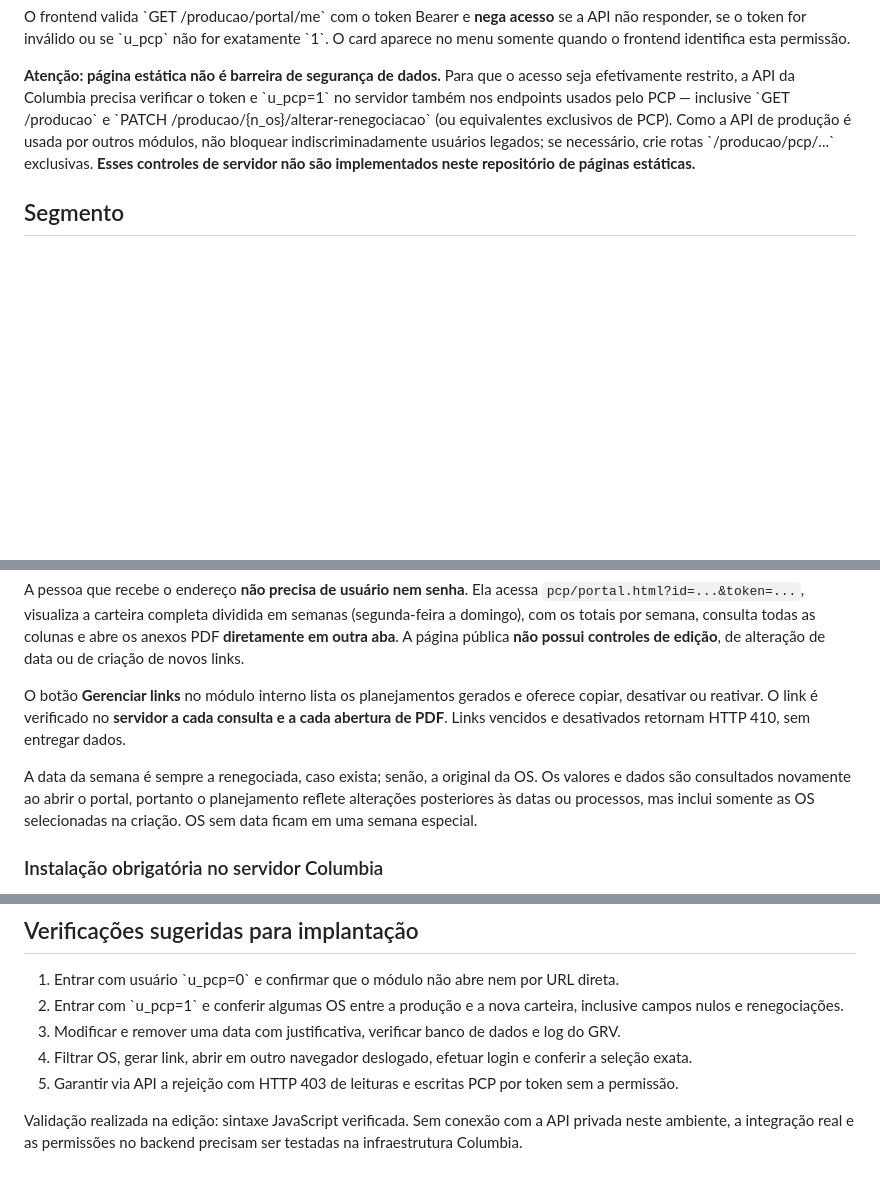
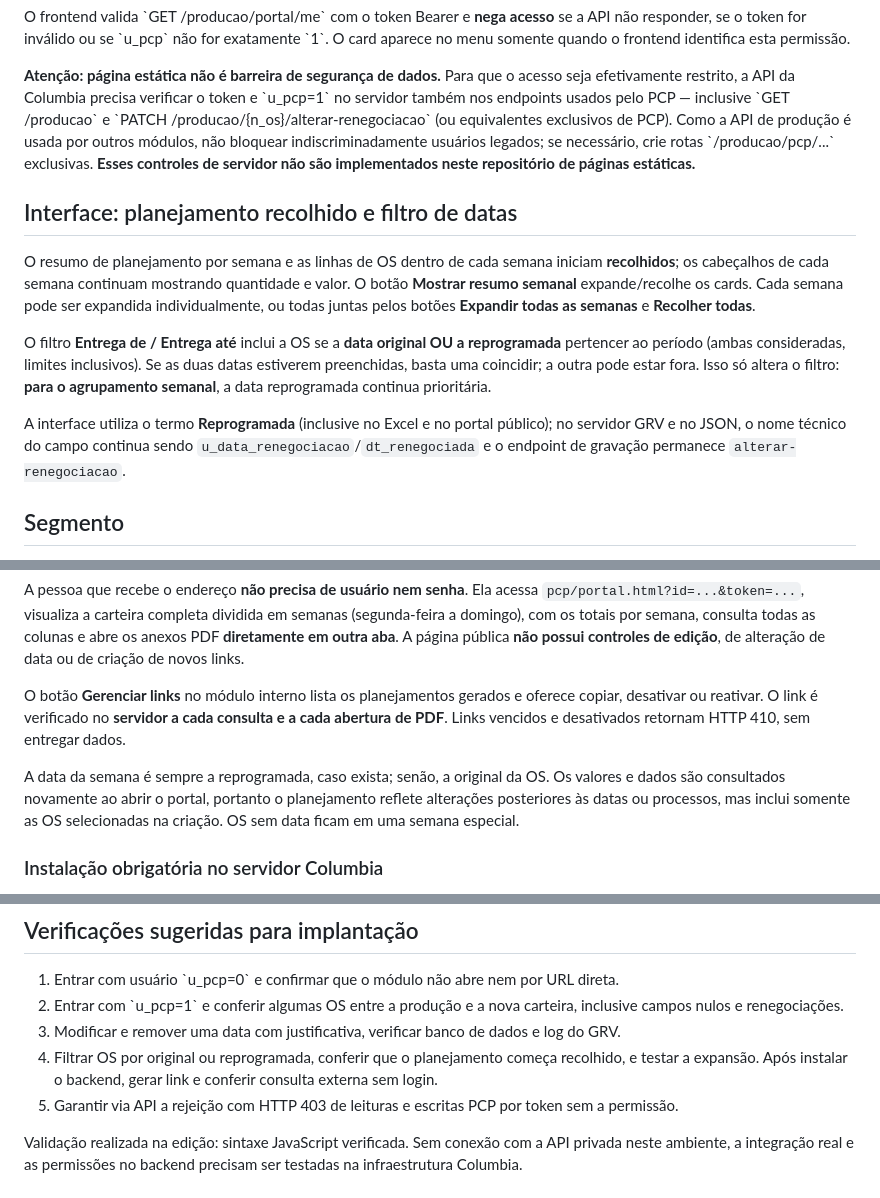
Before and after one commit to richardfinardi/columbia, a Markdown page: pcp/README.md, 3 parts joined by grey strips. GitHub-like rendering; blank space fills up the shorter version.

Commit message:
docs(PCP): filtros OR para datas e planejamento recolhido por padrao

```diff
--- a/pcp/README.md
+++ b/pcp/README.md
@@ -33,6 +33,13 @@ O frontend valida \`GET /producao/portal/me\` com o token Bearer e **nega acesso
 
 **Atenção: página estática não é barreira de segurança de dados.** Para que o acesso seja efetivamente restrito, a API da Columbia precisa verificar o token e \`u_pcp=1\` no servidor também nos endpoints usados pelo PCP — inclusive \`GET /producao\` e \`PATCH /producao/{n_os}/alterar-renegociacao\` (ou equivalentes exclusivos de PCP). Como a API de produção é usada por outros módulos, não bloquear indiscriminadamente usuários legados; se necessário, crie rotas \`/producao/pcp/...\` exclusivas. **Esses controles de servidor não são implementados neste repositório de páginas estáticas.**
 
+## Interface: planejamento recolhido e filtro de datas
+O resumo de planejamento por semana e as linhas de OS dentro de cada semana iniciam **recolhidos**; os cabeçalhos de cada semana continuam mostrando quantidade e valor. O botão **Mostrar resumo semanal** expande/recolhe os cards. Cada semana pode ser expandida individualmente, ou todas juntas pelos botões **Expandir todas as semanas** e **Recolher todas**.
+
+O filtro **Entrega de / Entrega até** inclui a OS se a **data original OU a reprogramada** pertencer ao período (ambas consideradas, limites inclusivos). Se as duas datas estiverem preenchidas, basta uma coincidir; a outra pode estar fora. Isso só altera o filtro: **para o agrupamento semanal**, a data reprogramada continua prioritária.
+
+A interface utiliza o termo **Reprogramada** (inclusive no Excel e no portal público); no servidor GRV e no JSON, o nome técnico do campo continua sendo `u_data_renegociacao`/`dt_renegociada` e o endpoint de gravação permanece `alterar-renegociacao`.
+
 ## Segmento
 A coluna e o filtro Segmento usam o campo `segmento` no JSON de produção e seus aliases `segmento_cliente`, `u_segmento` e `classificacao_segmento`. Quando faltar o campo na OS, a tela busca o mesmo JSON `/faturamento_prod` do módulo Produção Columbia e procura correspondência por número da OS; na ausência, por nome de cliente **somente quando houver um único segmento inequívoco**. Valores realmente indisponíveis são apresentados como `Sem segmento` e ficam selecionáveis no filtro. Não criar nomes de segmentos fictícios.
 
@@ -47,7 +54,7 @@ A pessoa que recebe o endereço **não precisa de usuário nem senha**. Ela aces
 
 O botão **Gerenciar links** no módulo interno lista os planejamentos gerados e oferece copiar, desativar ou reativar. O link é verificado no **servidor a cada consulta e a cada abertura de PDF**. Links vencidos e desativados retornam HTTP 410, sem entregar dados.
 
-A data da semana é sempre a renegociada, caso exista; senão, a original da OS. Os valores e dados são consultados novamente ao abrir o portal, portanto o planejamento reflete alterações posteriores às datas ou processos, mas inclui somente as OS selecionadas na criação. OS sem data ficam em uma semana especial.
+A data da semana é sempre a reprogramada, caso exista; senão, a original da OS. Os valores e dados são consultados novamente ao abrir o portal, portanto o planejamento reflete alterações posteriores às datas ou processos, mas inclui somente as OS selecionadas na criação. OS sem data ficam em uma semana especial.
 
 ### Instalação obrigatória no servidor Columbia
 
@@ -62,7 +69,7 @@ Os endpoints de criação, consulta de links e reativação só aceitam usuário
 1. Entrar com usuário \`u_pcp=0\` e confirmar que o módulo não abre nem por URL direta.
 2. Entrar com \`u_pcp=1\` e conferir algumas OS entre a produção e a nova carteira, inclusive campos nulos e renegociações.
 3. Modificar e remover uma data com justificativa, verificar banco de dados e log do GRV.
-4. Filtrar OS, gerar link, abrir em outro navegador deslogado, efetuar login e conferir a seleção exata.
+4. Filtrar OS por original ou reprogramada, conferir que o planejamento começa recolhido, e testar a expansão. Após instalar o backend, gerar link e conferir consulta externa sem login.
 5. Garantir via API a rejeição com HTTP 403 de leituras e escritas PCP por token sem a permissão.
 
 Validação realizada na edição: sintaxe JavaScript verificada. Sem conexão com a API privada neste ambiente, a integração real e as permissões no backend precisam ser testadas na infraestrutura Columbia.
```
